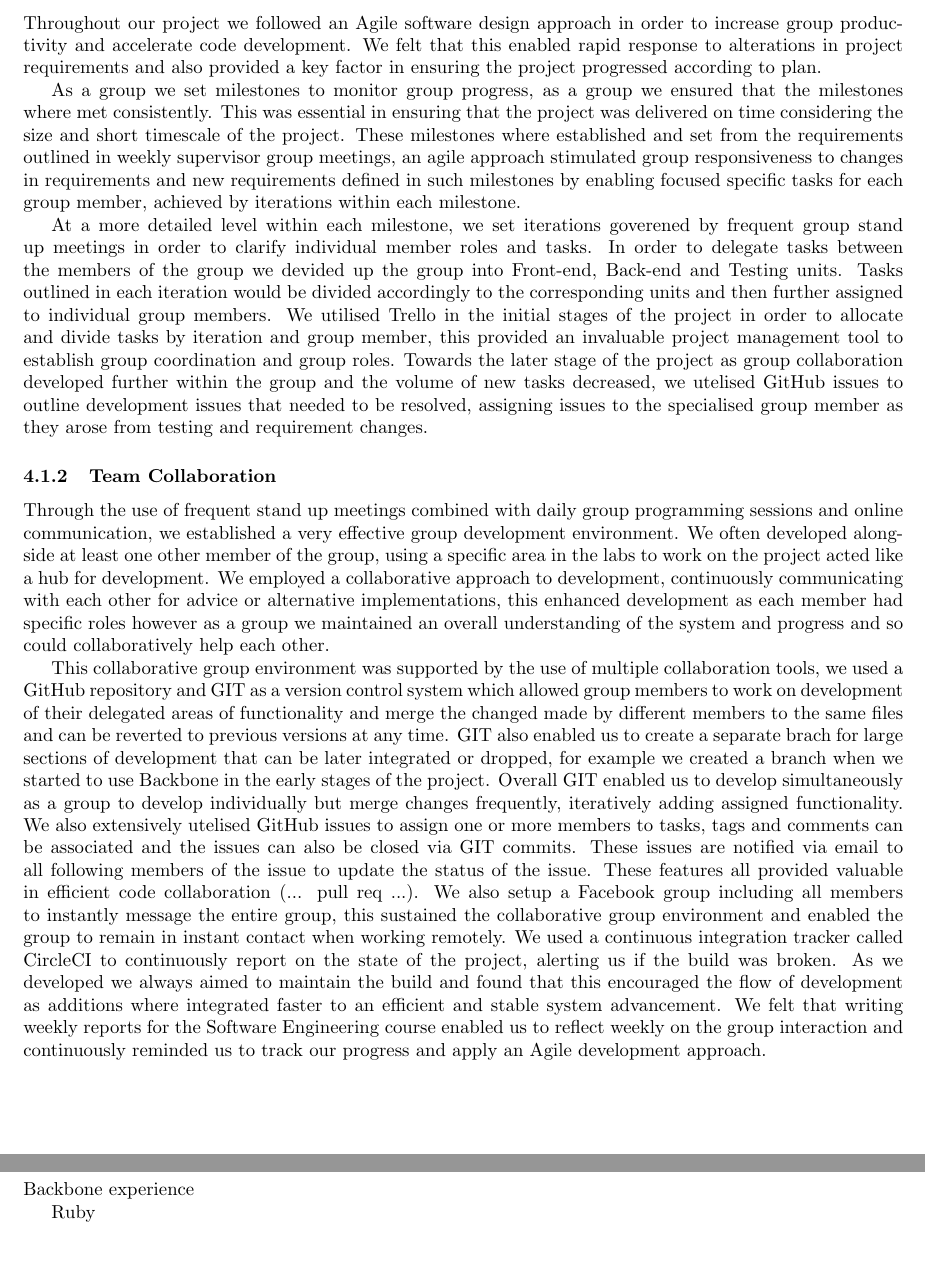
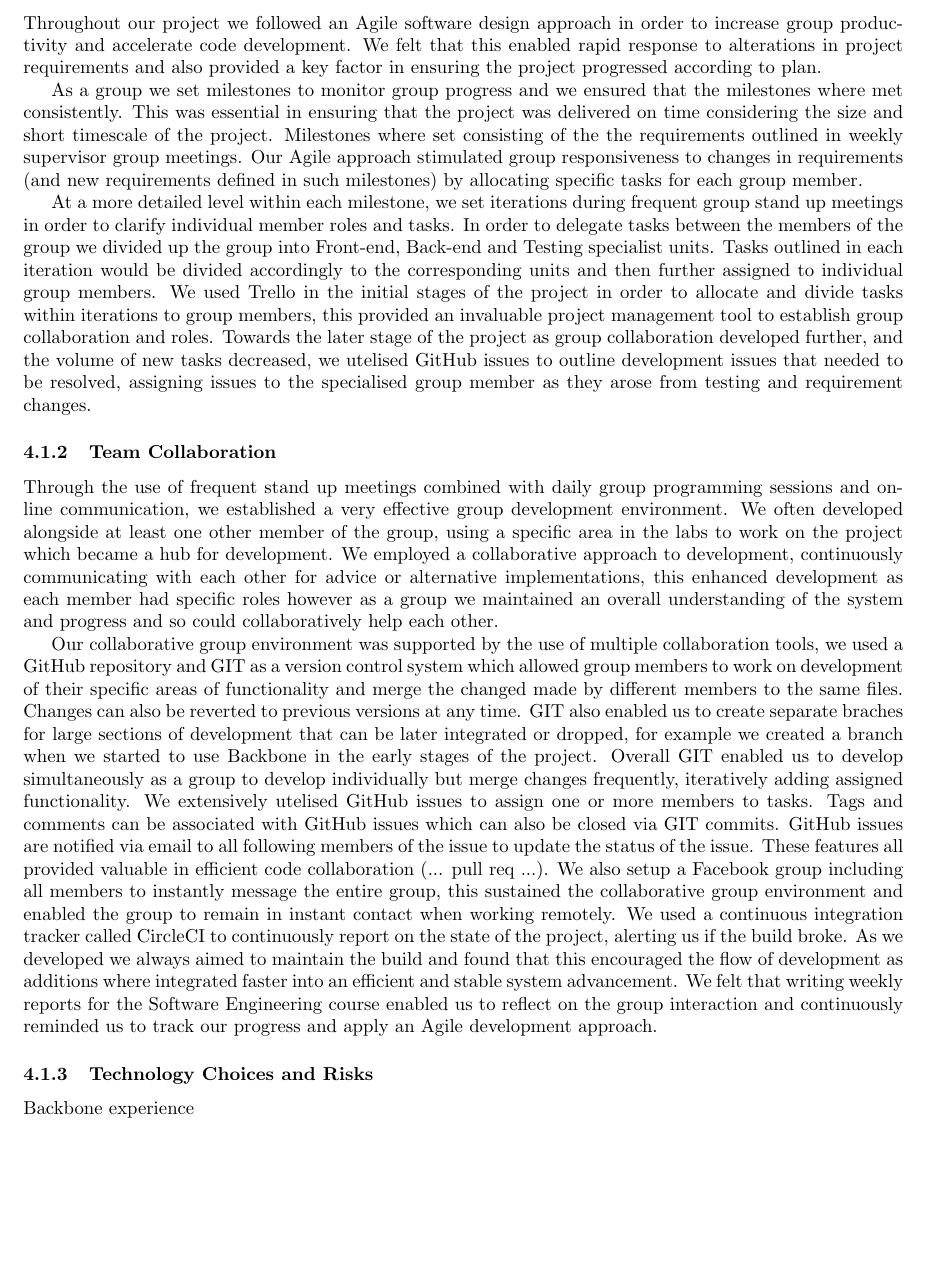
Before and after one commit to sarahtattersall/CPPReport, a LaTeX document (report.tex, which reads project_management.tex, project_management/project_management.tex): two parts of pages 10 and 11 of 12 before the commit and part of page 10 of 12 after it, the two joined at a grey line, cut so that both start at the same text, the shorter picture padded with empty space. Compiled offline with pdfLaTeX.

Commit message:
Re worded ProjMan

```diff
--- a/project_management.tex
+++ /dev/null
@@ -1,21 +0,0 @@
-\section{Project Management}
-
-\subsection{Team Management}
-\subsubsection{Software Design Methodology}
-Throughout our project we followed an Agile software design approach in order to increase group productivity and accelerate code development. We felt that this enabled rapid response to alterations in project requirements and also provided a key factor in ensuring the project progressed according to plan.
-
-As a group we set milestones to monitor group progress, as a group we ensured that the milestones where met consistently. This was essential in ensuring that the project was delivered on time considering the size and short timescale of the project. These milestones where established and set from the requirements outlined in weekly supervisor group meetings, an agile approach stimulated group responsiveness to changes in requirements and new requirements defined in such milestones by enabling focused specific tasks for each group member, achieved by iterations within each milestone.
-
-At a more detailed level within each milestone, we set iterations goverened by frequent group stand up meetings in order to clarify individual member roles and tasks. In order to delegate tasks between the members of the group we devided up the group into Front-end, Back-end and Testing units. Tasks outlined in each iteration would be divided accordingly to the corresponding units and then further assigned to individual group members. We utilised Trello in the initial stages of the project in order to allocate and divide tasks by iteration and group member, this provided an invaluable project management tool to establish group coordination and group roles. Towards the later stage of the project as group collaboration developed further within the group and the volume of new tasks decreased, we utelised GitHub issues to outline development issues that needed to be resolved, assigning issues to the specialised group member as they arose from testing and requirement changes.
-
-\subsubsection{Team Collaboration}
-Through the use of frequent stand up meetings combined with daily group programming sessions and online communication, we established a very effective group development environment. We often developed alongside at least one other member of the group, using a specific area in the labs to work on the project acted like a hub for development. We employed a collaborative approach to development, continuously communicating with each other for advice or alternative implementations, this enhanced development as each member had specific roles however as a group we maintained an overall understanding of the system and progress and so could collaboratively help each other.
-
-This collaborative group environment was supported by the use of multiple collaboration tools, we used a GitHub repository and GIT as a version control system which allowed group members to work on development of their delegated areas of functionality and merge the changed made by different members to the same files and can be reverted to previous versions at any time. GIT also enabled us to create a separate brach for large sections of development that can be later integrated or dropped, for example we created a branch when we started to use Backbone in the early stages of the project. Overall GIT enabled us to develop simultaneously as a group to develop individually but merge changes frequently, iteratively adding assigned functionality. We also extensively utelised GitHub issues to assign one or more members to tasks, tags and comments can be associated and the issues can also be closed via GIT commits. These issues are notified via email to all following members of the issue to update the status of the issue. These features all provided valuable in efficient code collaboration (... pull req ...). We also setup a Facebook group including all members to instantly message the entire group, this sustained the collaborative group environment and enabled the group to remain in instant contact when working remotely.
-We used a continuous integration tracker called CircleCI to continuously report on the state of the project, alerting us if the build was broken. As we developed we always aimed to maintain the build and found that this encouraged the flow of development as additions where integrated faster to an efficient and stable system advancement.
-We felt that writing weekly reports for the Software Engineering course enabled us to reflect weekly on the group interaction and continuously reminded us to track our progress and apply an Agile development approach.
-
-\subsubsection{Technology Choices and Risks}
-Backbone experience
-
-Ruby
--- /dev/null
+++ b/project_management/project_management.tex
@@ -0,0 +1,21 @@
+\section{Project Management}
+
+\subsection{Team Management}
+\subsubsection{Software Design Methodology}
+Throughout our project we followed an Agile software design approach in order to increase group productivity and accelerate code development. We felt that this enabled rapid response to alterations in project requirements and also provided a key factor in ensuring the project progressed according to plan.
+
+As a group we set milestones to monitor group progress and we ensured that the milestones where met consistently. This was essential in ensuring that the project was delivered on time considering the size and short timescale of the project. Milestones where set consisting of the the requirements outlined in weekly supervisor group meetings. Our Agile approach stimulated group responsiveness to changes in requirements (and new requirements defined in such milestones) by allocating specific tasks for each group member.
+
+At a more detailed level within each milestone, we set iterations during frequent group stand up meetings in order to clarify individual member roles and tasks. In order to delegate tasks between the members of the group we divided up the group into Front-end, Back-end and Testing specialist units. Tasks outlined in each iteration would be divided accordingly to the corresponding units and then further assigned to individual group members. We used Trello in the initial stages of the project in order to allocate and divide tasks within iterations to group members, this provided an invaluable project management tool to establish group collaboration and roles. Towards the later stage of the project as group collaboration developed further, and the volume of new tasks decreased, we utelised GitHub issues to outline development issues that needed to be resolved, assigning issues to the specialised group member as they arose from testing and requirement changes.
+
+\subsubsection{Team Collaboration}
+Through the use of frequent stand up meetings combined with daily group programming sessions and online communication, we established a very effective group development environment. We often developed alongside at least one other member of the group, using a specific area in the labs to work on the project which became a hub for development. We employed a collaborative approach to development, continuously communicating with each other for advice or alternative implementations, this enhanced development as each member had specific roles however as a group we maintained an overall understanding of the system and progress and so could collaboratively help each other.
+
+Our collaborative group environment was supported by the use of multiple collaboration tools, we used a GitHub repository and GIT as a version control system which allowed group members to work on development of their specific areas of functionality and merge the changed made by different members to the same files. Changes can also be reverted to previous versions at any time. GIT also enabled us to create separate braches for large sections of development that can be later integrated or dropped, for example we created a branch when we started to use Backbone in the early stages of the project. Overall GIT enabled us to develop simultaneously as a group to develop individually but merge changes frequently, iteratively adding assigned functionality. We extensively utelised GitHub issues to assign one or more members to tasks. Tags and comments can be associated with GitHub issues which can also be closed via GIT commits. GitHub issues are notified via email to all following members of the issue to update the status of the issue. These features all provided valuable in efficient code collaboration (... pull req ...). We also setup a Facebook group including all members to instantly message the entire group, this sustained the collaborative group environment and enabled the group to remain in instant contact when working remotely.
+We used a continuous integration tracker called CircleCI to continuously report on the state of the project, alerting us if the build broke. As we developed we always aimed to maintain the build and found that this encouraged the flow of development as additions where integrated faster into an efficient and stable system advancement.
+We felt that writing weekly reports for the Software Engineering course enabled us to reflect on the group interaction and continuously reminded us to track our progress and apply an Agile development approach.
+
+\subsubsection{Technology Choices and Risks}
+Backbone experience
+
+Ruby
```
Also changed, not shown: report.tex (+1 -1 lines).
